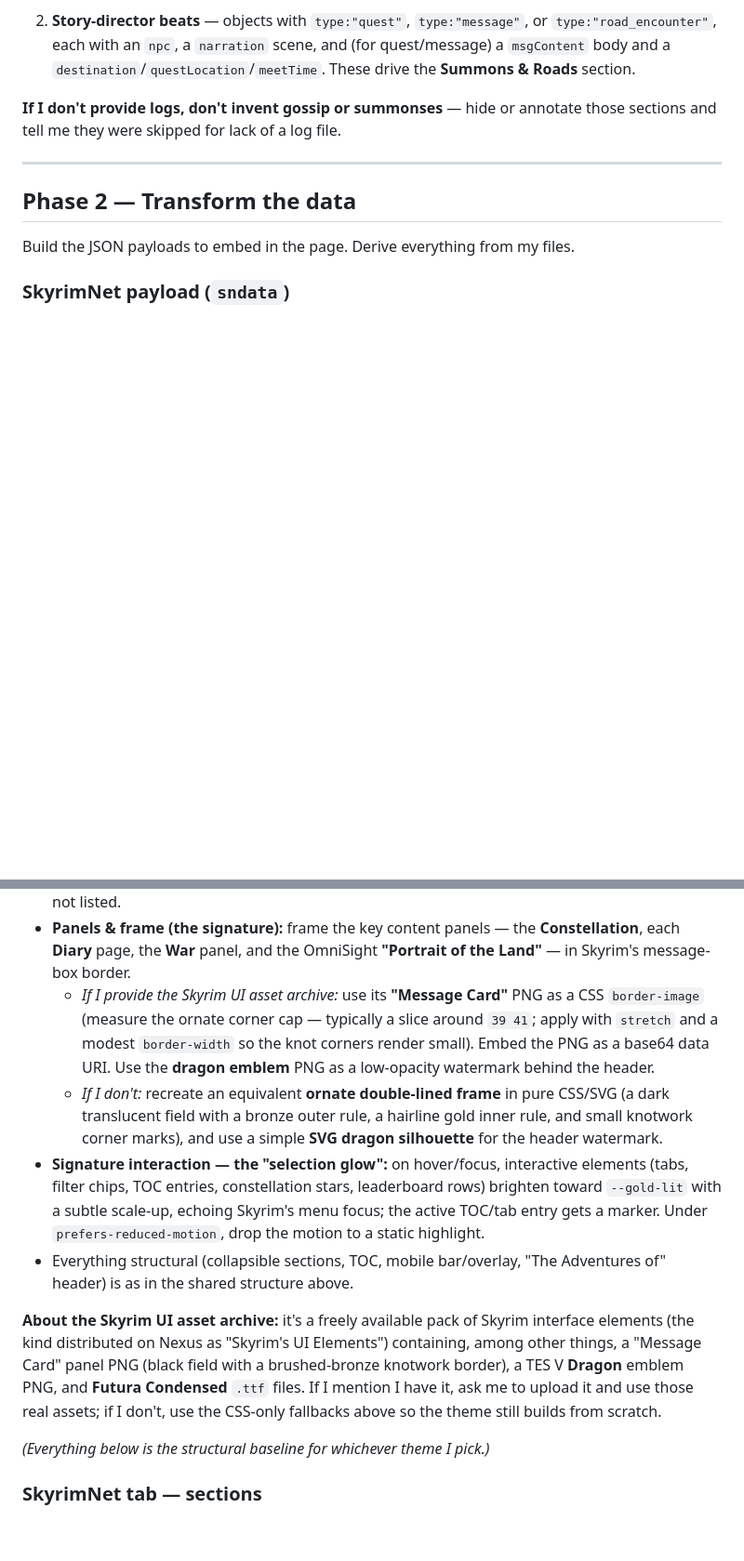
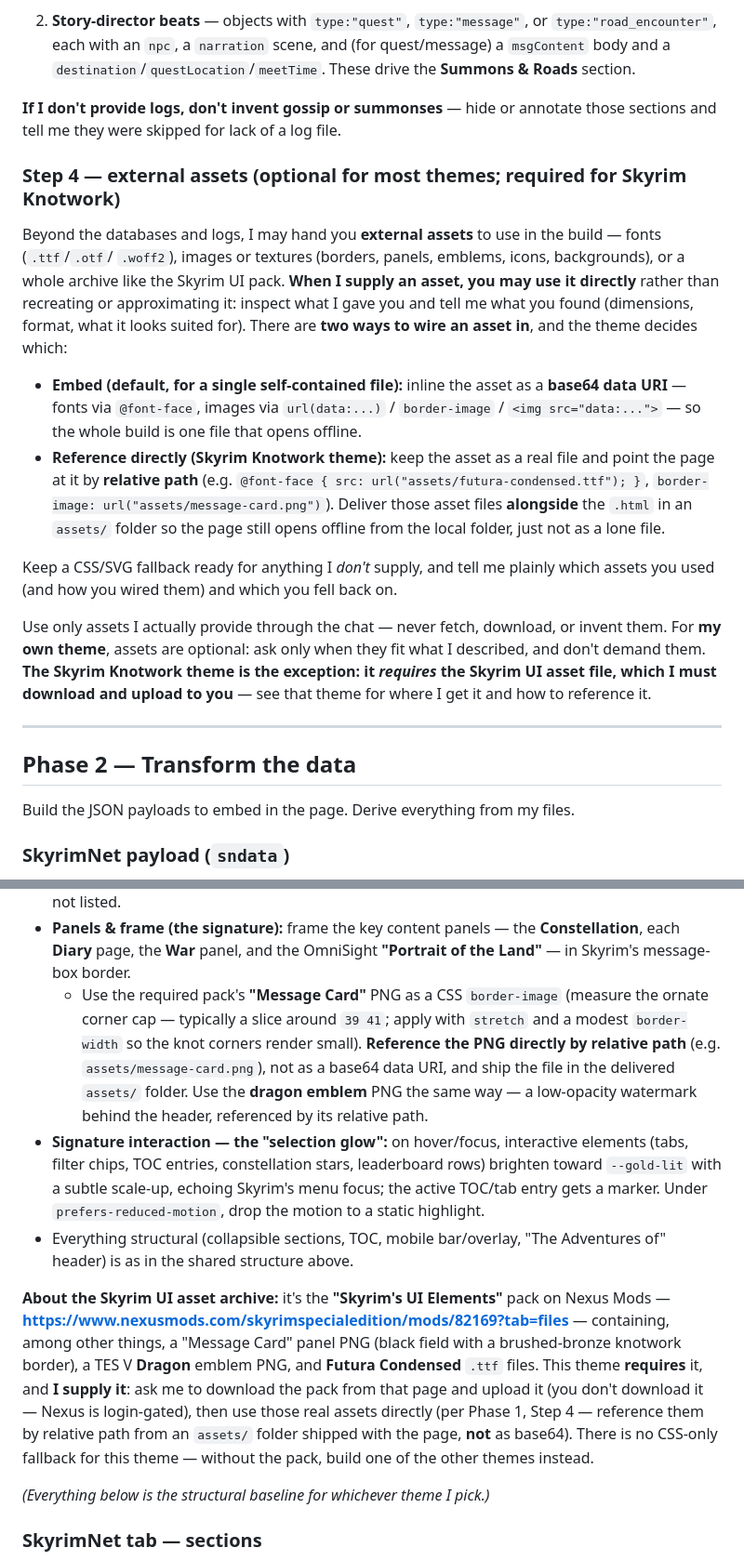
Before and after one commit to Fauxvale/fauxvale.github.io, a Markdown page: build-skyrimnet-save-explorer-prompt.md, 2 parts joined by grey strips. Shown at 93% size. Rendered like a GitHub page; blank space fills up the shorter version.

```diff
--- a/build-skyrimnet-save-explorer-prompt.md
+++ b/build-skyrimnet-save-explorer-prompt.md
@@ -136,6 +136,30 @@ Two families of objects matter:
 **If I don't provide logs, don't invent gossip or summonses** — hide or annotate those sections and tell me
 they were skipped for lack of a log file.
 
+### Step 4 — external assets (optional for most themes; required for Skyrim Knotwork)
+
+Beyond the databases and logs, I may hand you **external assets** to use in the build — fonts (`.ttf`/`.otf`/
+`.woff2`), images or textures (borders, panels, emblems, icons, backgrounds), or a whole archive like the
+Skyrim UI pack. **When I supply an asset, you may use it directly** rather than recreating or approximating
+it: inspect what I gave you and tell me what you found (dimensions, format, what it looks suited for). There
+are **two ways to wire an asset in**, and the theme decides which:
+
+- **Embed (default, for a single self-contained file):** inline the asset as a **base64 data URI** — fonts
+  via `@font-face`, images via `url(data:...)` / `border-image` / `<img src="data:...">` — so the whole
+  build is one file that opens offline.
+- **Reference directly (Skyrim Knotwork theme):** keep the asset as a real file and point the page at it by
+  **relative path** (e.g. `@font-face { src: url("assets/futura-condensed.ttf"); }`,
+  `border-image: url("assets/message-card.png")`). Deliver those asset files **alongside** the `.html` in an
+  `assets/` folder so the page still opens offline from the local folder, just not as a lone file.
+
+Keep a CSS/SVG fallback ready for anything I *don't* supply, and tell me plainly which assets you used
+(and how you wired them) and which you fell back on.
+
+Use only assets I actually provide through the chat — never fetch, download, or invent them. For **my own
+theme**, assets are optional: ask only when they fit what I described, and don't demand them. **The Skyrim
+Knotwork theme is the exception: it *requires* the Skyrim UI asset file, which I must download and upload to
+you** — see that theme for where I get it and how to reference it.
+
 ---
 
 ## Phase 2 — Transform the data
@@ -342,13 +379,11 @@ header.
   faction not listed.
 - **Panels & frame (the signature):** frame the key content panels — the **Constellation**, each **Diary**
   page, the **War** panel, and the OmniSight **"Portrait of the Land"** — in Skyrim's message-box border.
-  - *If I provide the Skyrim UI asset archive:* use its **"Message Card"** PNG as a CSS `border-image`
-    (measure the ornate corner cap — typically a slice around `39 41`; apply with `stretch` and a modest
-    `border-width` so the knot corners render small). Embed the PNG as a base64 data URI. Use the **dragon
-    emblem** PNG as a low-opacity watermark behind the header.
-  - *If I don't:* recreate an equivalent **ornate double-lined frame** in pure CSS/SVG (a dark translucent
-    field with a bronze outer rule, a hairline gold inner rule, and small knotwork corner marks), and use a
-    simple **SVG dragon silhouette** for the header watermark.
+  - Use the required pack's **"Message Card"** PNG as a CSS `border-image` (measure the ornate corner cap —
+    typically a slice around `39 41`; apply with `stretch` and a modest `border-width` so the knot corners
+    render small). **Reference the PNG directly by relative path** (e.g. `assets/message-card.png`), not as a
+    base64 data URI, and ship the file in the delivered `assets/` folder. Use the **dragon emblem** PNG the
+    same way — a low-opacity watermark behind the header, referenced by its relative path.
 - **Signature interaction — the "selection glow":** on hover/focus, interactive elements (tabs, filter
   chips, TOC entries, constellation stars, leaderboard rows) brighten toward `--gold-lit` with a subtle
   scale-up, echoing Skyrim's menu focus; the active TOC/tab entry gets a marker. Under
@@ -356,11 +391,14 @@ header.
 - Everything structural (collapsible sections, TOC, mobile bar/overlay, "The Adventures of" header) is as
   in the shared structure above.
 
-**About the Skyrim UI asset archive:** it's a freely available pack of Skyrim interface elements (the kind
-distributed on Nexus as "Skyrim's UI Elements") containing, among other things, a "Message Card" panel PNG
-(black field with a brushed-bronze knotwork border), a TES V **Dragon** emblem PNG, and **Futura Condensed**
-`.ttf` files. If I mention I have it, ask me to upload it and use those real assets; if I don't, use the
-CSS-only fallbacks above so the theme still builds from scratch.
+**About the Skyrim UI asset archive:** it's the **"Skyrim's UI Elements"** pack on Nexus Mods —
+**https://www.nexusmods.com/skyrimspecialedition/mods/82169?tab=files** — containing, among other things, a
+"Message Card" panel PNG (black field with a brushed-bronze knotwork border), a TES V **Dragon** emblem PNG,
+and **Futura Condensed** `.ttf` files. This theme **requires** it, and **I supply it**: ask me to download the pack from that page
+and upload it (you don't download it — Nexus is login-gated), then use those real assets directly (per
+Phase 1, Step 4 — reference them by relative path from an `assets/` folder shipped with the page, **not** as
+base64). There is no CSS-only fallback for this theme — without the pack, build one of the other themes
+instead.
 
 *(Everything below is the structural baseline for whichever theme I pick.)*
 
```
Also changed, not shown: other parts of build-skyrimnet-save-explorer-prompt.md (+28 -12 lines).
